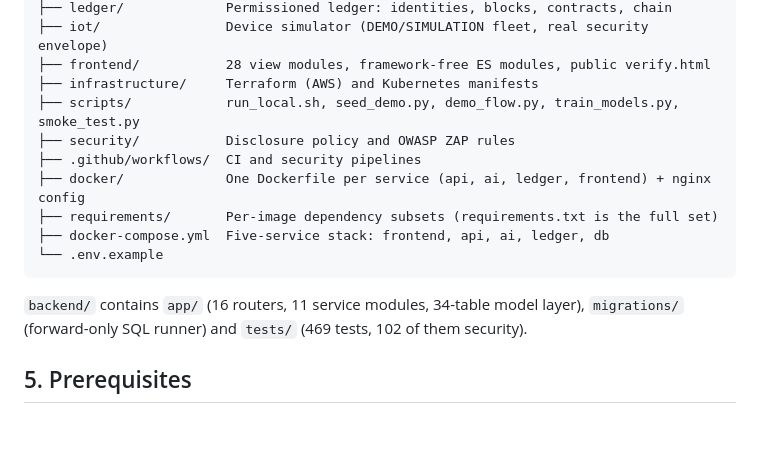
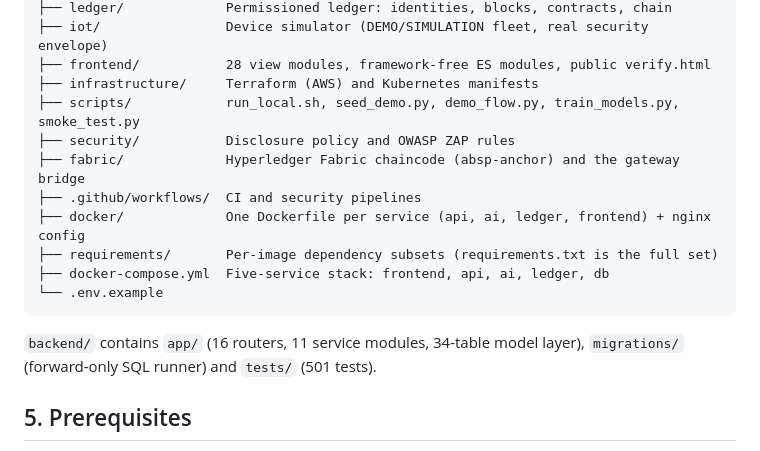
Before and after one commit to bilalwaheed24/Implementing-Advanced-Agricultural-Platform, a Markdown page: README.md, the part around one of its changes. GitHub-like rendering; blank space fills up the shorter version.

````diff
--- a/README.md
+++ b/README.md
@@ -58,6 +58,7 @@ agri-biotech-security-platform/
 ├── infrastructure/     Terraform (AWS) and Kubernetes manifests
 ├── scripts/            run_local.sh, seed_demo.py, demo_flow.py, train_models.py, smoke_test.py
 ├── security/           Disclosure policy and OWASP ZAP rules
+├── fabric/             Hyperledger Fabric chaincode (absp-anchor) and the gateway bridge
 ├── .github/workflows/  CI and security pipelines
 ├── docker/             One Dockerfile per service (api, ai, ledger, frontend) + nginx config
 ├── requirements/       Per-image dependency subsets (requirements.txt is the full set)
@@ -66,7 +67,7 @@ agri-biotech-security-platform/
 ```
 
 `backend/` contains `app/` (16 routers, 11 service modules, 34-table model layer),
-`migrations/` (forward-only SQL runner) and `tests/` (469 tests, 102 of them security).
+`migrations/` (forward-only SQL runner) and `tests/` (501 tests).
 
 ## 5. Prerequisites
 
````
Also changed, not shown: other parts of README.md (+44 -1 lines).
